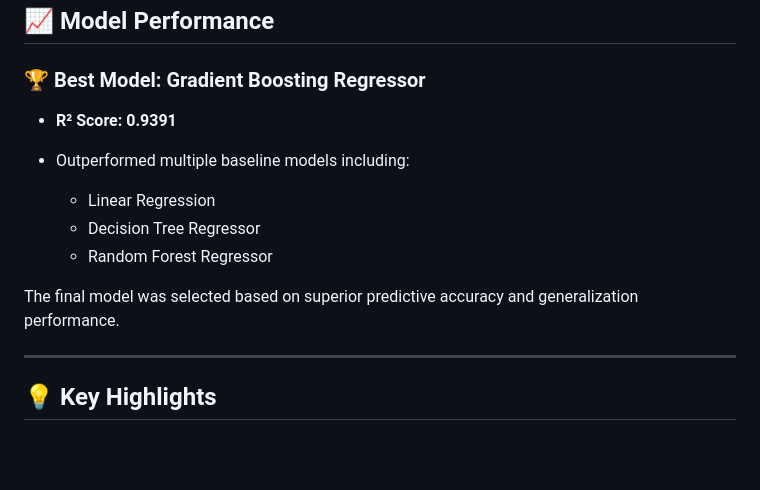
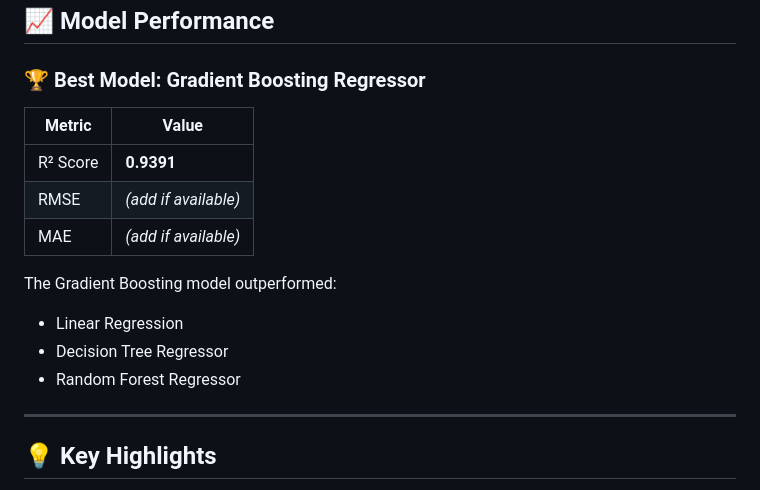
Before and after one commit to Maariakh-cs/Bike-Sharing-Demand-Prediction, a Markdown page: README.md, the part around the change. Drawn GitHub-style; blank space fills up the shorter version.

```diff
--- a/README.md
+++ b/README.md
@@ -70,14 +70,16 @@ Bike-Sharing-Demand-Prediction/
 
 ### 🏆 Best Model: Gradient Boosting Regressor
 
-* **R² Score:** **0.9391**
-* Outperformed multiple baseline models including:
+| Metric | Value |
+|----------|-------|
+| R² Score | **0.9391** |
+| RMSE | *(add if available)* |
+| MAE | *(add if available)* |
 
-  * Linear Regression
-  * Decision Tree Regressor
-  * Random Forest Regressor
-
-The final model was selected based on superior predictive accuracy and generalization performance.
+The Gradient Boosting model outperformed:
+- Linear Regression
+- Decision Tree Regressor
+- Random Forest Regressor
 
 ---
 
```
